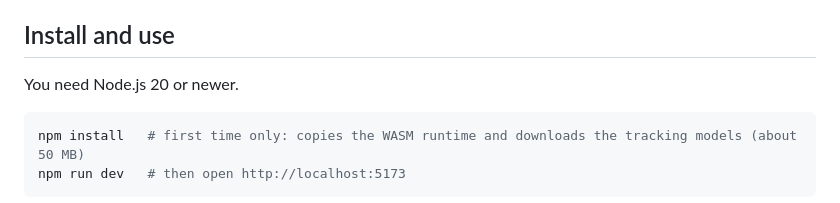
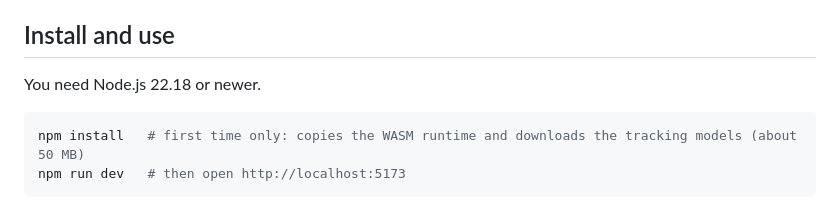
Before and after one commit to lexvanwalsem/hoop-lab, a Markdown page: README.md, the part around one of its changes. Drawn GitHub-style.

````diff
--- a/README.md
+++ b/README.md
@@ -80,7 +84,7 @@ Hoop Lab does not replace a force plate. It gives you a consistent, free measure
 
 ## Install and use
 
-You need Node.js 20 or newer.
+You need Node.js 22.18 or newer.
 
 ```powershell
 npm install   # first time only: copies the WASM runtime and downloads the tracking models (about 50 MB)
````
Also changed, not shown: other parts of README.md (+5 -1 lines), CONTRIBUTING.md (+1 -1 lines), docs/social-preview.png (added), 4 other files.
